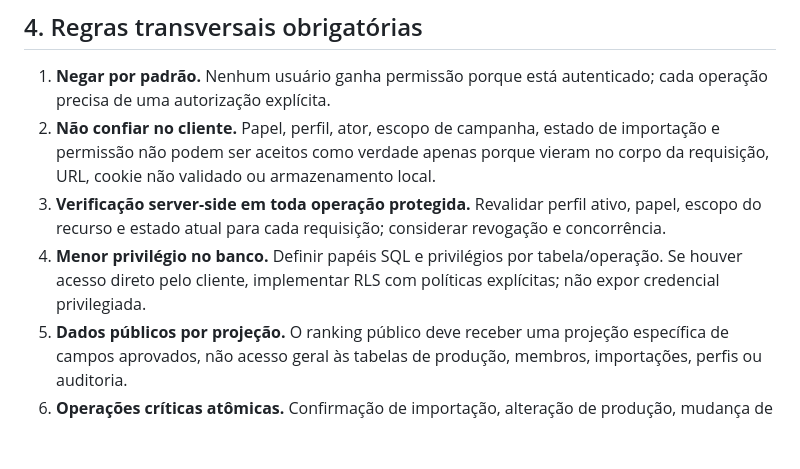
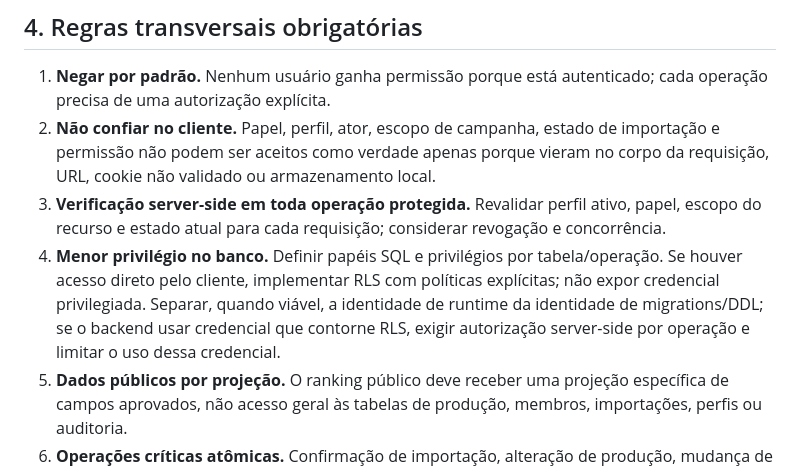
Before and after one commit to DarkQzinLabs/Campanhas, a Markdown page: docs/database-permission-matrix.md, the part around the change. Drawn GitHub-style; blank space fills up the shorter version.

Commit message:
docs: clarify runtime privileges in permission matrix

```diff
--- a/docs/database-permission-matrix.md
+++ b/docs/database-permission-matrix.md
@@ -43,7 +43,7 @@ A matriz abaixo é uma **proposta de política**, não um reflexo de permissões
 1. **Negar por padrão.** Nenhum usuário ganha permissão porque está autenticado; cada operação precisa de uma autorização explícita.
 2. **Não confiar no cliente.** Papel, perfil, ator, escopo de campanha, estado de importação e permissão não podem ser aceitos como verdade apenas porque vieram no corpo da requisição, URL, cookie não validado ou armazenamento local.
 3. **Verificação server-side em toda operação protegida.** Revalidar perfil ativo, papel, escopo do recurso e estado atual para cada requisição; considerar revogação e concorrência.
-4. **Menor privilégio no banco.** Definir papéis SQL e privilégios por tabela/operação. Se houver acesso direto pelo cliente, implementar RLS com políticas explícitas; não expor credencial privilegiada.
+4. **Menor privilégio no banco.** Definir papéis SQL e privilégios por tabela/operação. Se houver acesso direto pelo cliente, implementar RLS com políticas explícitas; não expor credencial privilegiada. Separar, quando viável, a identidade de runtime da identidade de migrations/DDL; se o backend usar credencial que contorne RLS, exigir autorização server-side por operação e limitar o uso dessa credencial.
 5. **Dados públicos por projeção.** O ranking público deve receber uma projeção específica de campos aprovados, não acesso geral às tabelas de produção, membros, importações, perfis ou auditoria.
 6. **Operações críticas atômicas.** Confirmação de importação, alteração de produção, mudança de estado do ciclo e anúncio de campeão devem validar autorização/estado e gravar auditoria na mesma transação quando tecnicamente viável.
 7. **Auditoria protegida.** O ator deve ser derivado da sessão validada no servidor; usuários administrativos comuns não podem inserir eventos em nome de terceiros nem alterar/apagar eventos existentes.
```
